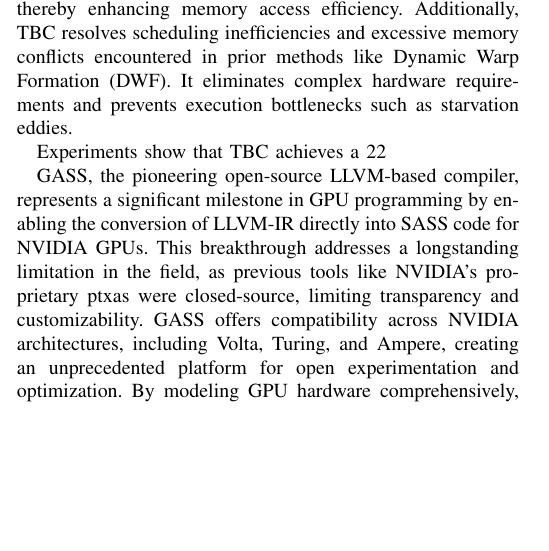
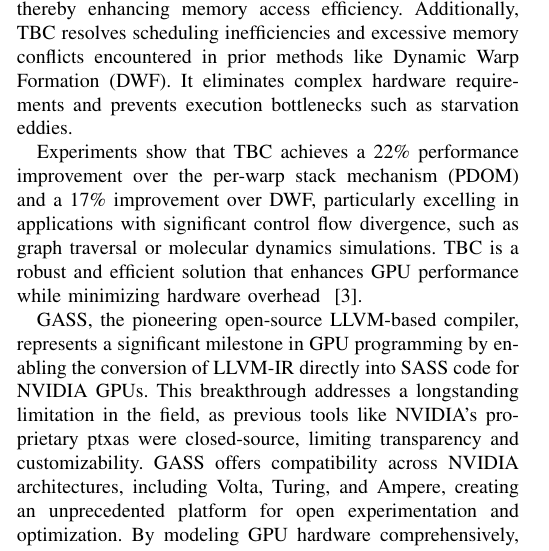
Before and after one commit to I-am-Andrew-Davis/CS6354_project, a LaTeX paper (main.tex, which reads architecture.tex): part of one column of page 2 of 9, cut so that both start at the same text, the shorter picture padded with empty space. Compiled offline with pdfLaTeX; a missing font is replaced by an installed copy or a similar font; a LaTeX package or settings file that is missing is left out.

Commit message:
Update architecture.tex

```diff
--- a/architecture.tex
+++ b/architecture.tex
@@ -18,7 +18,7 @@
 
 TBC replaces the traditional per-warp reconvergence stack with a block-wide reconvergence stack, enabling efficient synchronization and compaction by tracking control flow across all threads in a block. This mechanism minimizes idle threads, improves SIMD efficiency, and reduces memory divergence, thereby enhancing memory access efficiency. Additionally, TBC resolves scheduling inefficiencies and excessive memory conflicts encountered in prior methods like Dynamic Warp Formation (DWF). It eliminates complex hardware requirements and prevents execution bottlenecks such as starvation eddies.
 
-Experiments show that TBC achieves a {22%} performance improvement over the per-warp stack mechanism (PDOM) and a {17\%} improvement over DWF, particularly excelling in applications with significant control flow divergence, such as graph traversal or molecular dynamics simulations. TBC is a robust and efficient solution that enhances GPU performance while minimizing hardware overhead ~\cite{Fung2011HPC}.
+Experiments show that TBC achieves a {22\%} performance improvement over the per-warp stack mechanism (PDOM) and a {17\%} improvement over DWF, particularly excelling in applications with significant control flow divergence, such as graph traversal or molecular dynamics simulations. TBC is a robust and efficient solution that enhances GPU performance while minimizing hardware overhead ~\cite{Fung2011HPC}.
 
 GASS, the pioneering open-source LLVM-based compiler, represents a significant milestone in GPU programming by enabling the conversion of LLVM-IR directly into SASS code for NVIDIA GPUs. This breakthrough addresses a longstanding limitation in the field, as previous tools like NVIDIA's proprietary ptxas were closed-source, limiting transparency and customizability. GASS offers compatibility across NVIDIA architectures, including Volta, Turing, and Ampere, creating an unprecedented platform for open experimentation and optimization. By modeling GPU hardware comprehensively, GASS facilitates fine-grained control over resource usage, supporting detailed representations of registers, vector predicates, and instruction sets. Its tailored instruction scheduling and if-conversion techniques further ensure efficient exploitation of computational parallelism and reduce data hazards by improving instruction latency and throughput ~\cite{Yan2022}.
 
```
